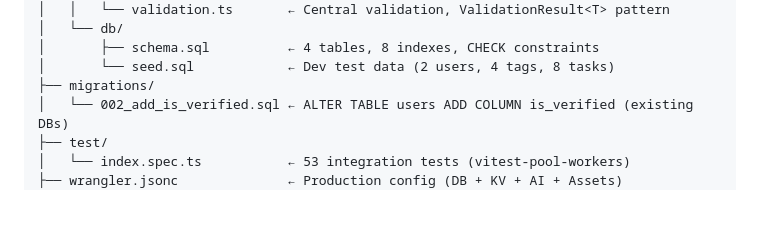
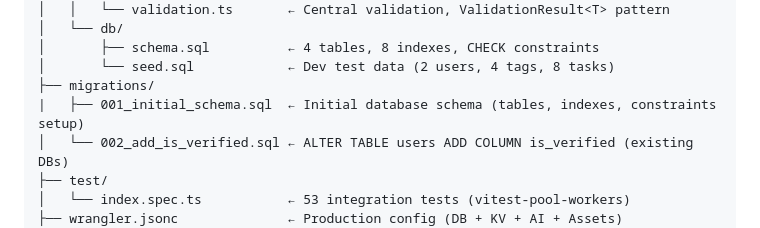
Before and after one commit to akash-kothapalli/cloudflare-task-manager, a Markdown page: README.md, the part around the change. GitHub-like rendering; blank space fills up the shorter version.

Commit message:
docs: add initial schema migration description in project structure

```diff
--- a/README.md
+++ b/README.md
@@ -97,6 +97,7 @@ cloudflare-task-manager/
 │       ├── schema.sql          ← 4 tables, 8 indexes, CHECK constraints
 │       └── seed.sql            ← Dev test data (2 users, 4 tags, 8 tasks)
 ├── migrations/
+|   ├── 001_initial_schema.sql  ← Initial database schema (tables, indexes, constraints setup)
 │   └── 002_add_is_verified.sql ← ALTER TABLE users ADD COLUMN is_verified (existing DBs)
 ├── test/
 │   └── index.spec.ts           ← 53 integration tests (vitest-pool-workers)
```
